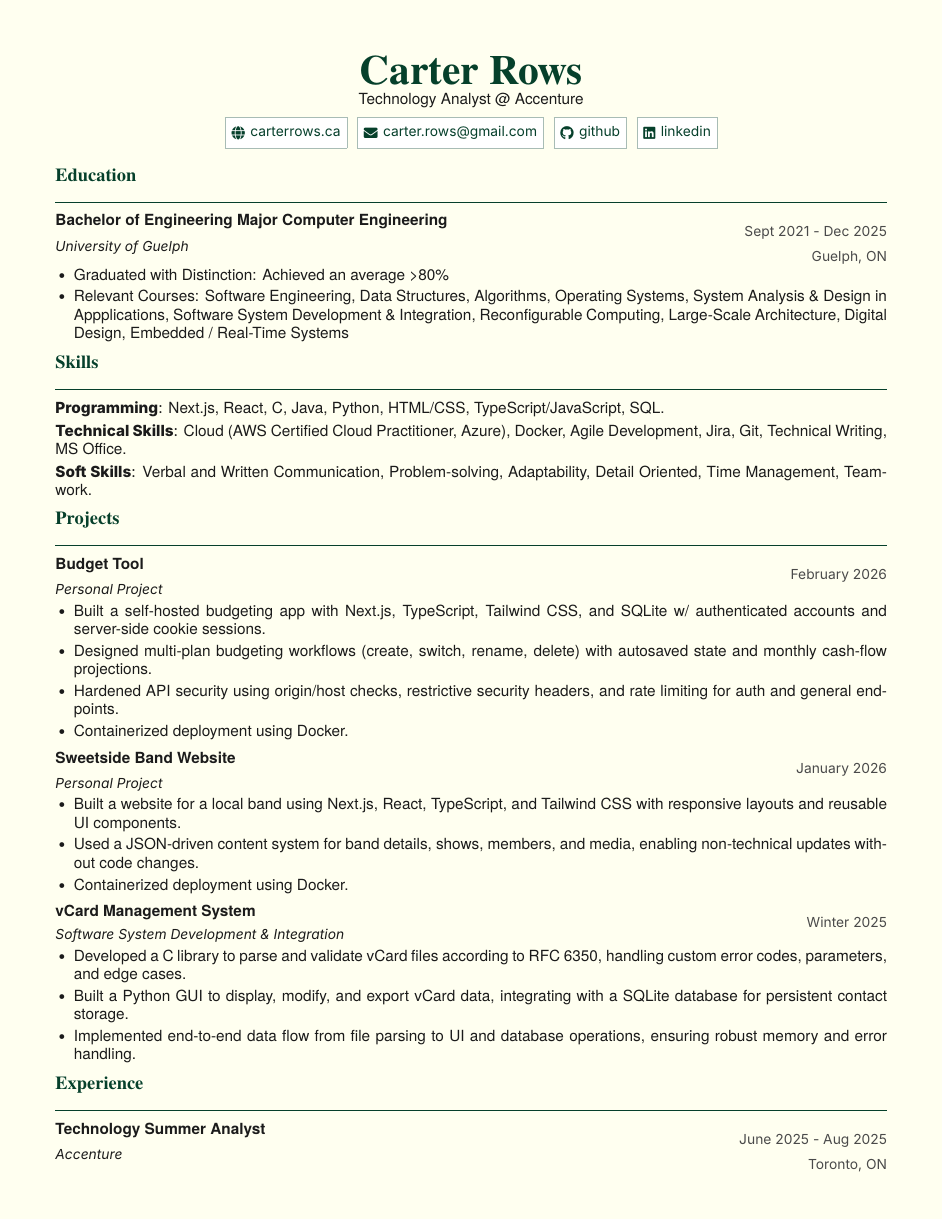
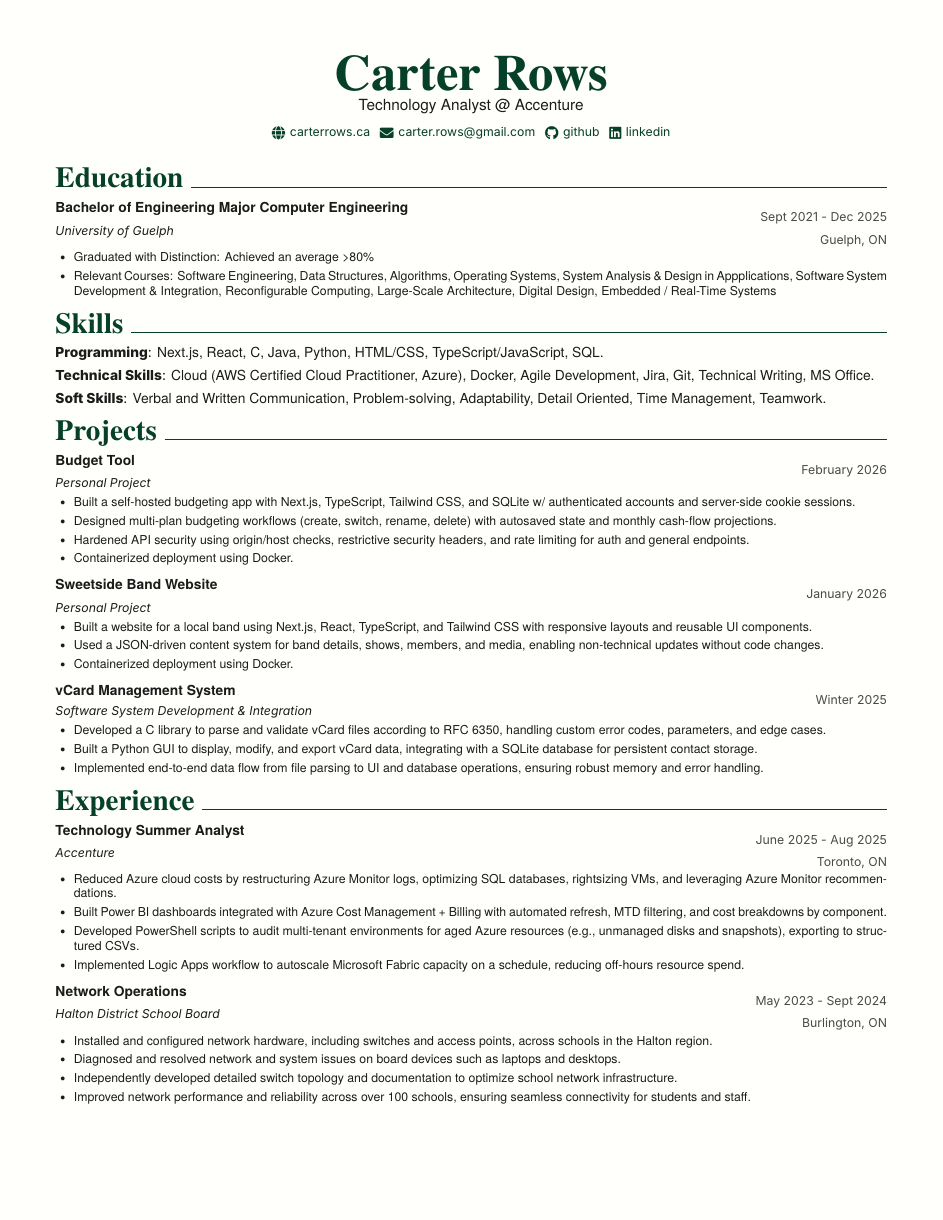
Before and after one commit to carterrows/resume, a LaTeX CV (resume.tex): page 1 of 2 before the commit and the whole page after it. Compiled offline with XeLaTeX; a missing font is replaced by an installed copy or a similar font.

Commit message:
updated font sizing

```diff
--- a/resume.tex
+++ b/resume.tex
@@ -14,7 +14,7 @@
 \usepackage{fontawesome5}
 \usepackage[hidelinks]{hyperref}
 
-\definecolor{Ivory}{HTML}{FFFFF0}
+\definecolor{Ivory}{HTML}{FFFFFC}
 \definecolor{HeaderGreen}{HTML}{06402B}
 \definecolor{BodyText}{HTML}{1B1B1B}
 \definecolor{MutedText}{HTML}{4A4A4A}
@@ -58,24 +58,18 @@
 }
 
 \newcommand{\contactitem}[4]{%
-  \begingroup
-  \setlength{\fboxsep}{4pt}%
   \href{#1}{%
-    \fcolorbox{HeaderGreen!35}{white}{%
-      \begin{tabular}{@{}c@{\hspace{0.35em}}l@{}}
-        \raisebox{-0.15em}{\iconwithfallback{#2}{#3}} & {\small #4}
-      \end{tabular}%
-    }%
+    \begin{tabular}{@{}c@{\hspace{0.3em}}l@{}}
+      \raisebox{-0.15em}{\iconwithfallback{#2}{#3}} & {\footnotesize #4}
+    \end{tabular}%
   }%
-  \endgroup
 }
 
 \newcommand{\cvsection}[1]{%
-  \vspace{0.55em}
-  {\headingfont\large\color{HeaderGreen}\textbf{#1}}\par
-  \vspace{0.18em}
-  {\color{HeaderGreen}\rule{\linewidth}{0.6pt}}\par
-  \vspace{0.2em}
+  \vspace{0.6em}
+  \noindent{\headingfont\fontsize{19}{21}\selectfont\color{HeaderGreen}\textbf{#1}}%
+  \hspace{0.5em}{\color{HeaderGreen}\leaders\hrule height 0.6pt\hfill}\par
+  \vspace{0.22em}
 }
 
 \newenvironment{cventries}{%
@@ -91,21 +85,21 @@
 
 \newcommand{\entrytitleline}[2]{%
   \begin{minipage}[t]{0.74\linewidth}
-    {\blurbfont\textbf{#1}}
+    {\blurbfont\small\textbf{#1}}
   \end{minipage}%
   \hfill%
   \begin{minipage}[t]{0.24\linewidth}
-    \raggedleft {\small\color{MutedText} #2}
+    \raggedleft {\footnotesize\color{MutedText} #2}
   \end{minipage}\par
 }
 
 \newcommand{\entrysubtitleline}[2]{%
   \begin{minipage}[t]{0.74\linewidth}
-    {\small\textit{#1}}
+    {\footnotesize\textit{#1}}
   \end{minipage}%
   \hfill%
   \begin{minipage}[t]{0.24\linewidth}
-    \raggedleft {\small\color{MutedText} #2}
+    \raggedleft {\footnotesize\color{MutedText} #2}
   \end{minipage}\par
 }
 
@@ -123,7 +117,7 @@
 
 \newenvironment{cvitems}{%
   \begin{itemize}[leftmargin=1.2em,itemsep=0.08em,topsep=0.08em]
-  \blurbfont
+  \blurbfont\footnotesize
 }{%
   \end{itemize}
 }
@@ -140,13 +134,13 @@
 }
 
 \newcommand{\cvskill}[2]{%
-  \item {\textbf{#1}: {\blurbfont #2}}
+  \item {\small\textbf{#1}: {\blurbfont #2}}
 }
 
 \begin{document}
 
 \begin{center}
-  {\headingfont\fontsize{27}{29}\selectfont\color{HeaderGreen}\textbf{Carter Rows}}\par
+  {\headingfont\fontsize{33}{35}\selectfont\color{HeaderGreen}\textbf{Carter Rows}}\par
   \vspace{0.1em}
   {\blurbfont\normalsize Technology Analyst @ Accenture}\par
   \vspace{0.5em}
```
Also changed, not shown: README.md, resume.pdf, 2 other files.
